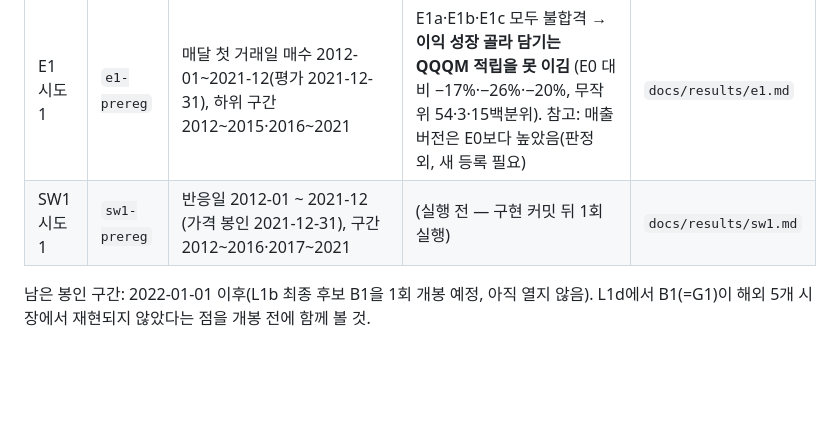
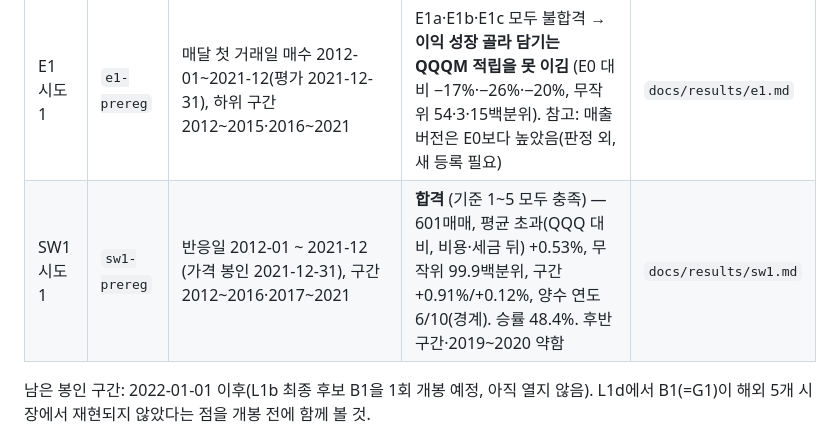
Before and after one commit to hadaeyong96/nasdaq100-screener, a Markdown page: docs/results/trial_log.md, the part around the change. Rendered like a GitHub page; blank space fills up the shorter version.

```diff
--- a/docs/results/trial_log.md
+++ b/docs/results/trial_log.md
@@ -9,7 +9,7 @@
 | L1d 시도 1 | `l1d-prereg` | 일본 ^N225·독일 ^GDAXI·영국 ^FTSE·홍콩 ^HSI·한국 ^KS11, 각 시리즈 시작(210행 워밍업 뒤) ~ 2021-12-31 | G1(2배)·G2(3배) 모두 불합격 — 통과 시장 0/5, 세후 −2%p 하한도 어김(G1 영국, G2 영국·홍콩). 참고: 미국 기간 3배는 수익↑·MDD↓(−87%) | `docs/results/l1d.md` |
 | D1 시도 1 | `d1-prereg` | 적립식 10년 굴리기: QQQ 1999-03~2011-12 시작, 나스닥 1972-01~1988-12 시작, 미국 시장 1927-07~1988-12 시작 | D1~D5 모두 "D0보다 낫다" 아님 → **매달 그대로 사기(D0)가 가장 좋다**. D2는 QQQ·나스닥 통과, 미국 시장 불합격(QQQ 우위는 배당 현금 처리 효과). D6: 늦게 살수록 0.3~0.8% 적음 | `docs/results/d1.md` |
 | E1 시도 1 | `e1-prereg` | 매달 첫 거래일 매수 2012-01~2021-12(평가 2021-12-31), 하위 구간 2012~2015·2016~2021 | E1a·E1b·E1c 모두 불합격 → **이익 성장 골라 담기는 QQQM 적립을 못 이김** (E0 대비 −17%·−26%·−20%, 무작위 54·3·15백분위). 참고: 매출 버전은 E0보다 높았음(판정 외, 새 등록 필요) | `docs/results/e1.md` |
-| SW1 시도 1 | `sw1-prereg` | 반응일 2012-01 ~ 2021-12 (가격 봉인 2021-12-31), 구간 2012~2016·2017~2021 | (실행 전 — 구현 커밋 뒤 1회 실행) | `docs/results/sw1.md` |
+| SW1 시도 1 | `sw1-prereg` | 반응일 2012-01 ~ 2021-12 (가격 봉인 2021-12-31), 구간 2012~2016·2017~2021 | **합격** (기준 1~5 모두 충족) — 601매매, 평균 초과(QQQ 대비, 비용·세금 뒤) +0.53%, 무작위 99.9백분위, 구간 +0.91%/+0.12%, 양수 연도 6/10(경계). 승률 48.4%. 후반 구간·2019~2020 약함 | `docs/results/sw1.md` |
 
 남은 봉인 구간: 2022-01-01 이후(L1b 최종 후보 B1을 1회 개봉 예정, 아직 열지 않음). L1d에서 B1(=G1)이 해외 5개 시장에서 재현되지 않았다는 점을 개봉 전에 함께 볼 것.
 
```
Also changed, not shown: docs/results/sw1.md (added, +85 -0 lines).
